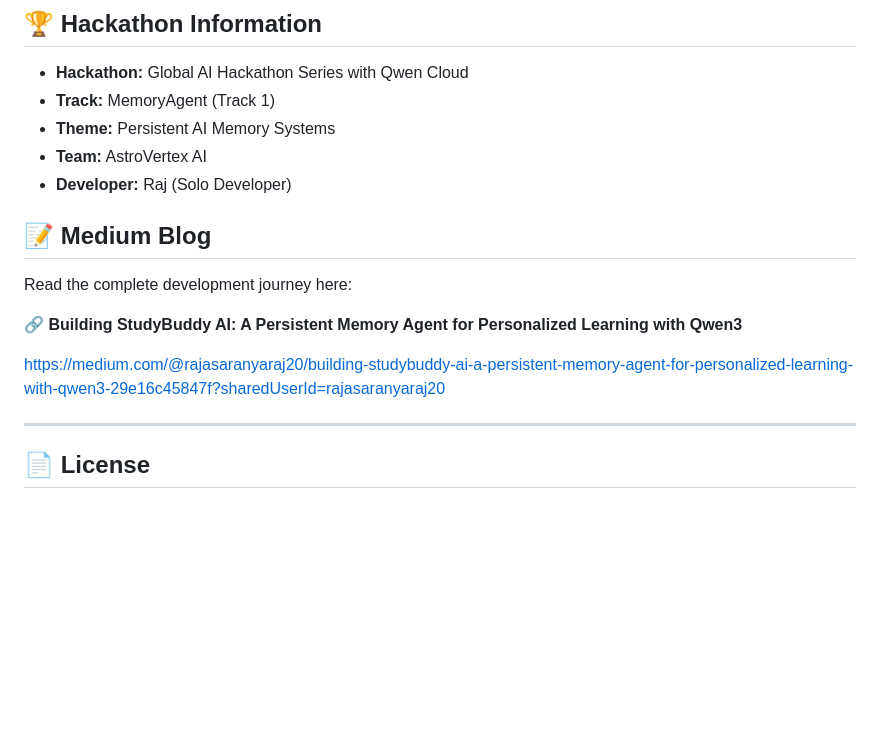
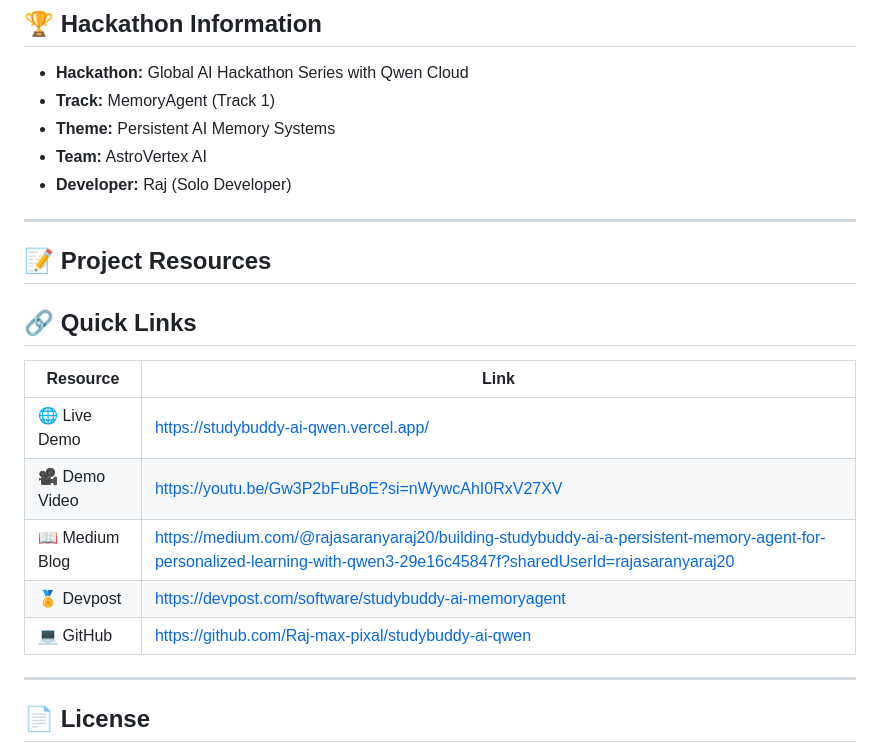
Before and after one commit to Raj-max-pixal/studybuddy-ai-qwen, a Markdown page: README.md, the part around the change. Drawn GitHub-style; blank space fills up the shorter version.

```diff
--- a/README.md
+++ b/README.md
@@ -234,13 +234,19 @@ ScreenShots
 - **Team:** AstroVertex AI
 - **Developer:** Raj (Solo Developer)
 
-## 📝 Medium Blog
+---
 
-Read the complete development journey here:
+## 📝 Project Resources
 
-🔗 **Building StudyBuddy AI: A Persistent Memory Agent for Personalized Learning with Qwen3**
+## 🔗 Quick Links
 
-https://medium.com/@rajasaranyaraj20/building-studybuddy-ai-a-persistent-memory-agent-for-personalized-learning-with-qwen3-29e16c45847f?sharedUserId=rajasaranyaraj20
+| Resource | Link |
+|----------|------|
+| 🌐 Live Demo | https://studybuddy-ai-qwen.vercel.app/ |
+| 🎥 Demo Video | https://youtu.be/Gw3P2bFuBoE?si=nWywcAhI0RxV27XV |
+| 📖 Medium Blog | https://medium.com/@rajasaranyaraj20/building-studybuddy-ai-a-persistent-memory-agent-for-personalized-learning-with-qwen3-29e16c45847f?sharedUserId=rajasaranyaraj20 |
+| 🏅 Devpost | https://devpost.com/software/studybuddy-ai-memoryagent |
+| 💻 GitHub | https://github.com/Raj-max-pixal/studybuddy-ai-qwen |
 
 ---
 
```
